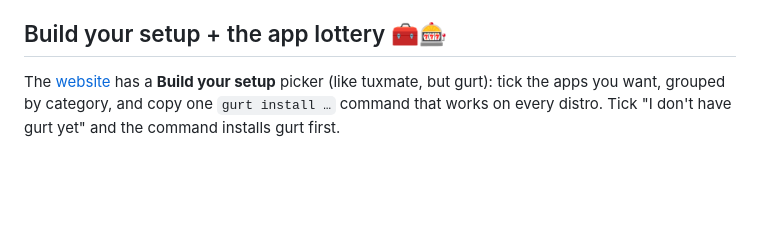
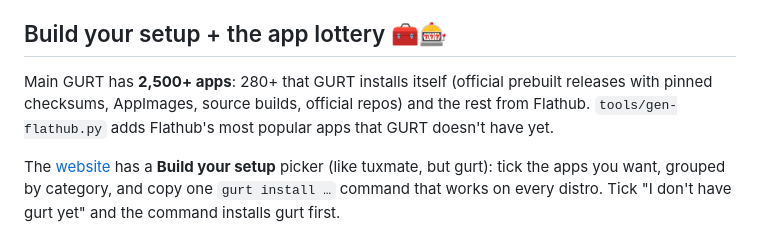
Before and after one commit to clrealy/GURT, a Markdown page: README.md, the part around the change. GitHub-like rendering; blank space fills up the shorter version.

Commit message:
README: Main GURT has 2,500+ apps
Co-Authored-By: Claude Opus 5.5 <noreply@anthropic.com>
Claude-Session: https://claude.ai/code/session_018RCBo95vBVnWHC5A4qPe6Y

```diff
--- a/README.md
+++ b/README.md
@@ -227,6 +227,8 @@ gurt utils list   # see what you've got (gurt doctor shows it too)
 
 ## Build your setup + the app lottery 🧰🎰
 
+Main GURT has **2,500+ apps**: 280+ that GURT installs itself (official prebuilt releases with pinned checksums, AppImages, source builds, official repos) and the rest from Flathub. `tools/gen-flathub.py` adds Flathub's most popular apps that GURT doesn't have yet.
+
 The [website](https://clrealy.github.io/GURT/) has a **Build your setup** picker (like tuxmate, but gurt): tick the apps you want, grouped by category, and copy one `gurt install …` command that works on every distro. Tick "I don't have gurt yet" and the command installs gurt first.
 
 Can't decide? Spin for one:
```
